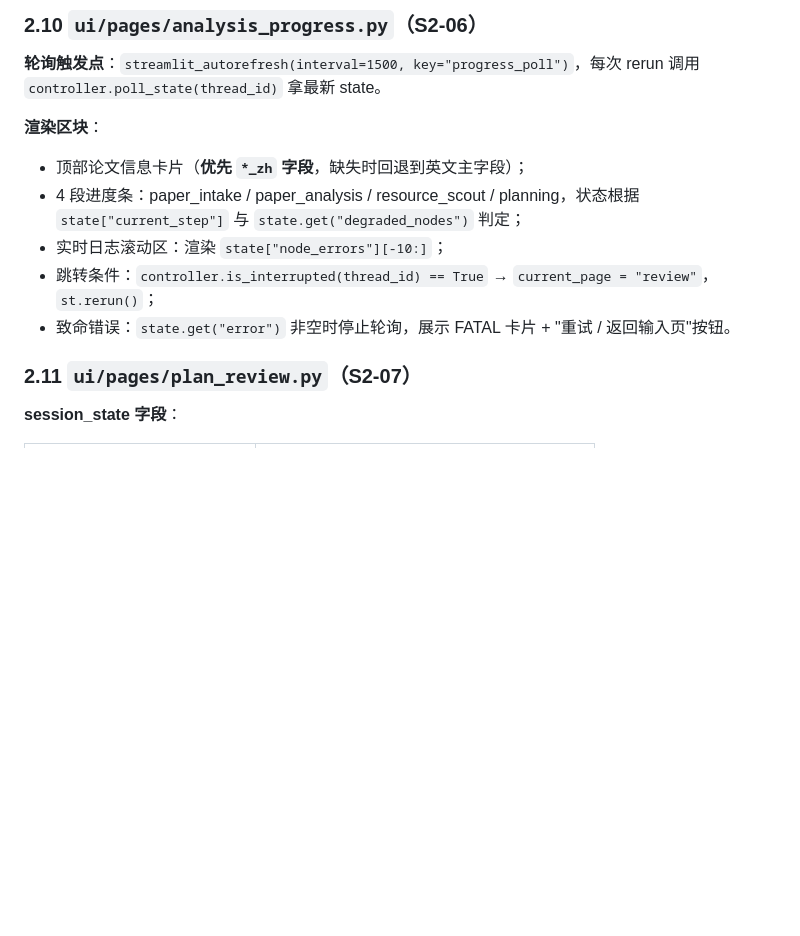
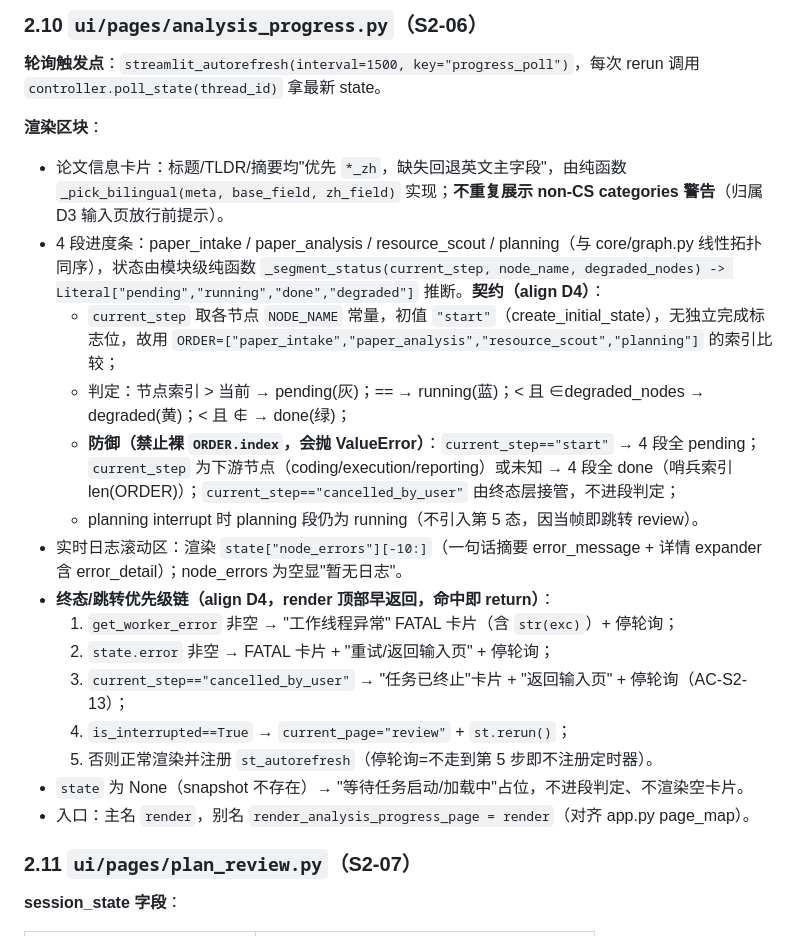
Before and after one commit to Maria0514/auto_reproduction, a Markdown page: docs/sprint2/architecture.md, the part around the change. Rendered like a GitHub page; blank space fills up the shorter version.

Commit message:
docs: D4 align — §2.10 进度页状态机/终态优先级契约 + 裁定记录
测试工程师分层 test plan（37 项）+ 架构师 6 项契约裁定：进度条 ORDER 索引推断（防 ValueError）+ _segment_status/_pick_bilingual 纯函数 + 终态优先级链 worker_error>error>cancelled>interrupted。契约补进 §2.10 避免 sp3 current_step 越界再踩坑。仅文档，零运行代码改动。

Co-Authored-By: Claude Opus 4.8 (1M context) <noreply@anthropic.com>

```diff
--- a/docs/sprint2/architecture.md
+++ b/docs/sprint2/architecture.md
@@ -1069,11 +1069,21 @@ PRD §5.4 / AC-S2-11 强制约束：
 
 **渲染区块**：
 
-- 顶部论文信息卡片（**优先 `*_zh` 字段**，缺失时回退到英文主字段）；
-- 4 段进度条：paper_intake / paper_analysis / resource_scout / planning，状态根据 `state["current_step"]` 与 `state.get("degraded_nodes")` 判定；
-- 实时日志滚动区：渲染 `state["node_errors"][-10:]`；
-- 跳转条件：`controller.is_interrupted(thread_id) == True` → `current_page = "review"`，`st.rerun()`；
-- 致命错误：`state.get("error")` 非空时停止轮询，展示 FATAL 卡片 + "重试 / 返回输入页"按钮。
+- 论文信息卡片：标题/TLDR/摘要均"优先 `*_zh`，缺失回退英文主字段"，由纯函数 `_pick_bilingual(meta, base_field, zh_field)` 实现；**不重复展示 non-CS categories 警告**（归属 D3 输入页放行前提示）。
+- 4 段进度条：paper_intake / paper_analysis / resource_scout / planning（与 core/graph.py 线性拓扑同序），状态由模块级纯函数 `_segment_status(current_step, node_name, degraded_nodes) -> Literal["pending","running","done","degraded"]` 推断。**契约（align D4）**：
+  - `current_step` 取各节点 `NODE_NAME` 常量，初值 `"start"`（create_initial_state），无独立完成标志位，故用 `ORDER=["paper_intake","paper_analysis","resource_scout","planning"]` 的索引比较；
+  - 判定：节点索引 > 当前 → pending(灰)；== → running(蓝)；< 且 ∈degraded_nodes → degraded(黄)；< 且 ∉ → done(绿)；
+  - **防御（禁止裸 `ORDER.index`，会抛 ValueError）**：`current_step=="start"` → 4 段全 pending；`current_step` 为下游节点（coding/execution/reporting）或未知 → 4 段全 done（哨兵索引 len(ORDER)）；`current_step=="cancelled_by_user"` 由终态层接管，不进段判定；
+  - planning interrupt 时 planning 段仍为 running（不引入第 5 态，因当帧即跳转 review）。
+- 实时日志滚动区：渲染 `state["node_errors"][-10:]`（一句话摘要 error_message + 详情 expander 含 error_detail）；node_errors 为空显"暂无日志"。
+- **终态/跳转优先级链（align D4，render 顶部早返回，命中即 return）**：
+  1. `get_worker_error` 非空 → "工作线程异常" FATAL 卡片（含 `str(exc)`）+ 停轮询；
+  2. `state.error` 非空 → FATAL 卡片 + "重试/返回输入页" + 停轮询；
+  3. `current_step=="cancelled_by_user"` → "任务已终止"卡片 + "返回输入页" + 停轮询（AC-S2-13）；
+  4. `is_interrupted==True` → `current_page="review"` + `st.rerun()`；
+  5. 否则正常渲染并注册 `st_autorefresh`（停轮询=不走到第 5 步即不注册定时器）。
+- `state` 为 None（snapshot 不存在）→ "等待任务启动/加载中"占位，不进段判定、不渲染空卡片。
+- 入口：主名 `render`，别名 `render_analysis_progress_page = render`（对齐 app.py page_map）。
 
 ### 2.11 `ui/pages/plan_review.py`（S2-07）
 
```
Also changed, not shown: docs/TODO.md (+2 -1 lines).
